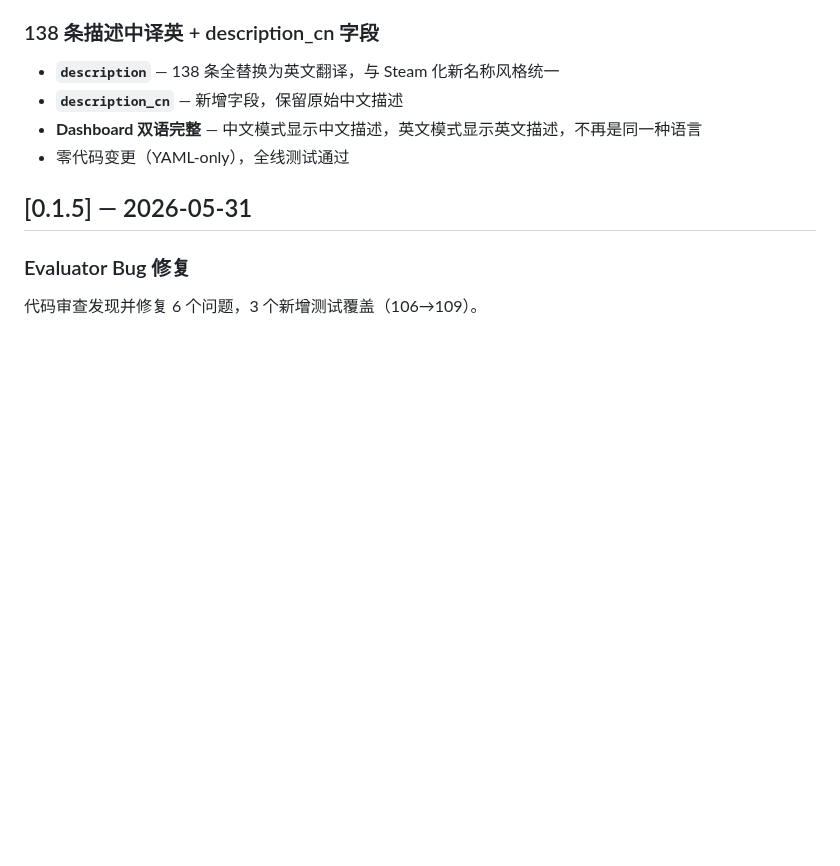
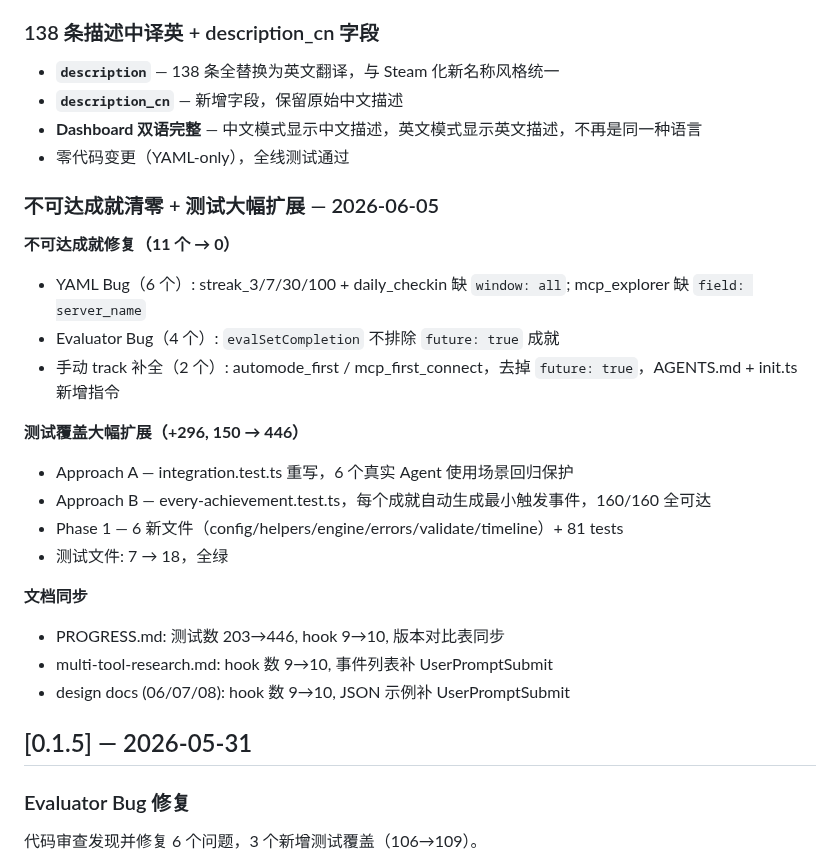
Before and after one commit to eiainano/AgentPlayerAchievements, a Markdown page: CHANGELOG.md, the part around the change. Drawn GitHub-style; blank space fills up the shorter version.

Commit message:
docs: update CHANGELOG — doc sync, unreachable fix, 446 tests

```diff
--- a/CHANGELOG.md
+++ b/CHANGELOG.md
@@ -264,6 +264,24 @@ GitHub 搜索 `achievement`/`gamification`/`quest`/`play` 关键词，star 排
 - **`description_cn`** — 新增字段，保留原始中文描述
 - **Dashboard 双语完整** — 中文模式显示中文描述，英文模式显示英文描述，不再是同一种语言
 - 零代码变更（YAML-only），全线测试通过
+
+### 不可达成就清零 + 测试大幅扩展 — 2026-06-05
+
+**不可达成就修复（11 个 → 0）**
+- YAML Bug（6 个）: streak_3/7/30/100 + daily_checkin 缺 `window: all`; mcp_explorer 缺 `field: server_name`
+- Evaluator Bug（4 个）: `evalSetCompletion` 不排除 `future: true` 成就
+- 手动 track 补全（2 个）: automode_first / mcp_first_connect，去掉 `future: true`，AGENTS.md + init.ts 新增指令
+
+**测试覆盖大幅扩展（+296, 150 → 446）**
+- Approach A — integration.test.ts 重写，6 个真实 Agent 使用场景回归保护
+- Approach B — every-achievement.test.ts，每个成就自动生成最小触发事件，160/160 全可达
+- Phase 1 — 6 新文件（config/helpers/engine/errors/validate/timeline）+ 81 tests
+- 测试文件: 7 → 18，全绿
+
+**文档同步**
+- PROGRESS.md: 测试数 203→446, hook 9→10, 版本对比表同步
+- multi-tool-research.md: hook 数 9→10, 事件列表补 UserPromptSubmit
+- design docs (06/07/08): hook 数 9→10, JSON 示例补 UserPromptSubmit
 
 ## [0.1.5] — 2026-05-31
 
```
